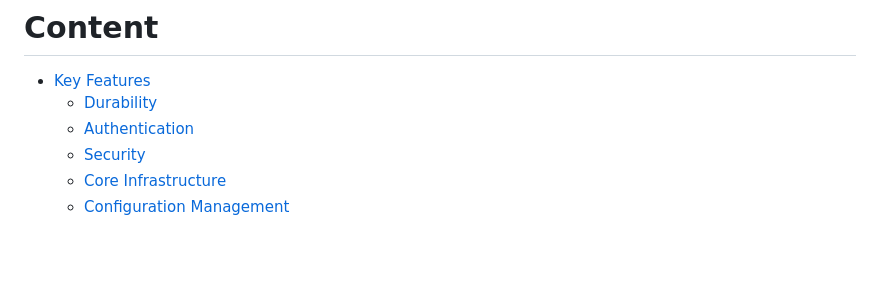
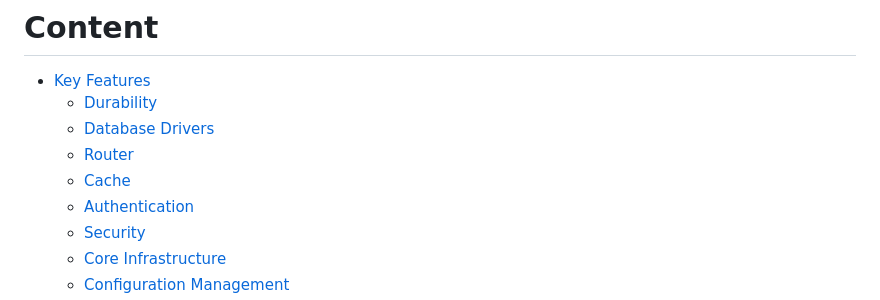
Before and after one commit to caasmo/restinpieces, a Markdown page: README.md, the part around the change. GitHub-like rendering; blank space fills up the shorter version.

Commit message:
docs: Update README with new key features

```diff
--- a/README.md
+++ b/README.md
@@ -29,6 +29,9 @@ This approach is heavily inspired by the ideas in [One Process Programming Notes
 
 - [Key Features](#key-features)
   - [Durability](#durability)
+  - [Database Drivers](#database-drivers)
+  - [Router](#router)
+  - [Cache](#cache)
   - [Authentication](#authentication)
   - [Security](#security)
   - [Core Infrastructure](#core-infrastructure)
```
